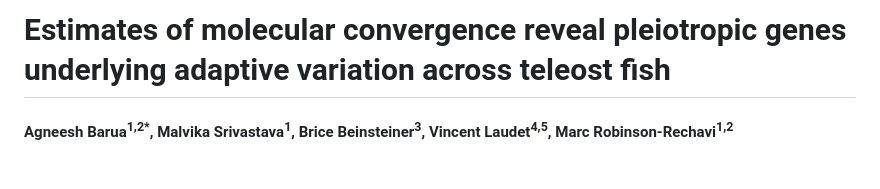
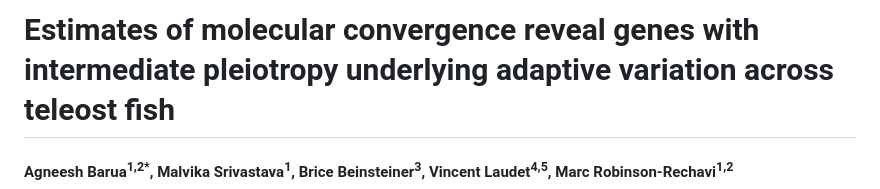
Before and after one commit to agneeshbarua/Teleost_convergence, a Markdown page: README.md, the part around the change printed below. Drawn GitHub-style; blank space fills up the shorter version.

```diff
--- a/README.md
+++ b/README.md
@@ -1,4 +1,4 @@
-# Estimates of molecular convergence reveal pleiotropic genes underlying adaptive variation across teleost fish
+# Estimates of molecular convergence reveal genes with intermediate pleiotropy underlying adaptive variation across teleost fish
 #### Agneesh Barua<sup>1,2*</sup>, Malvika Srivastava<sup>1</sup>,  Brice Beinsteiner<sup>3</sup>, Vincent Laudet<sup>4,5</sup>, Marc Robinson-Rechavi<sup>1,2</sup>
 <sup>1</sup>Department of Ecology and Evolution, University of Lausanne, Switzerland.
 \
```
Also changed, not shown: other parts of README.md (+1 -0 lines).
